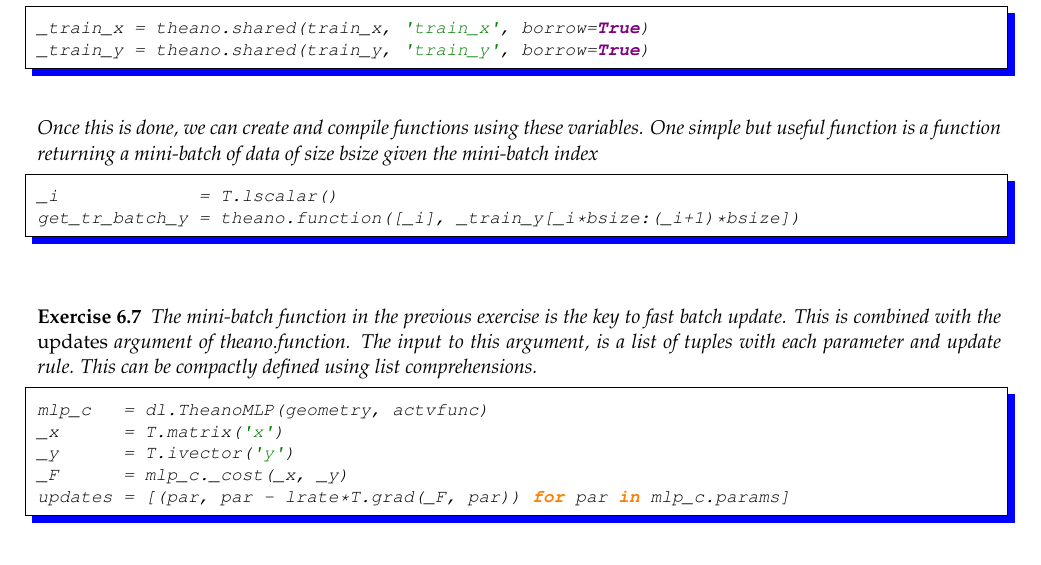
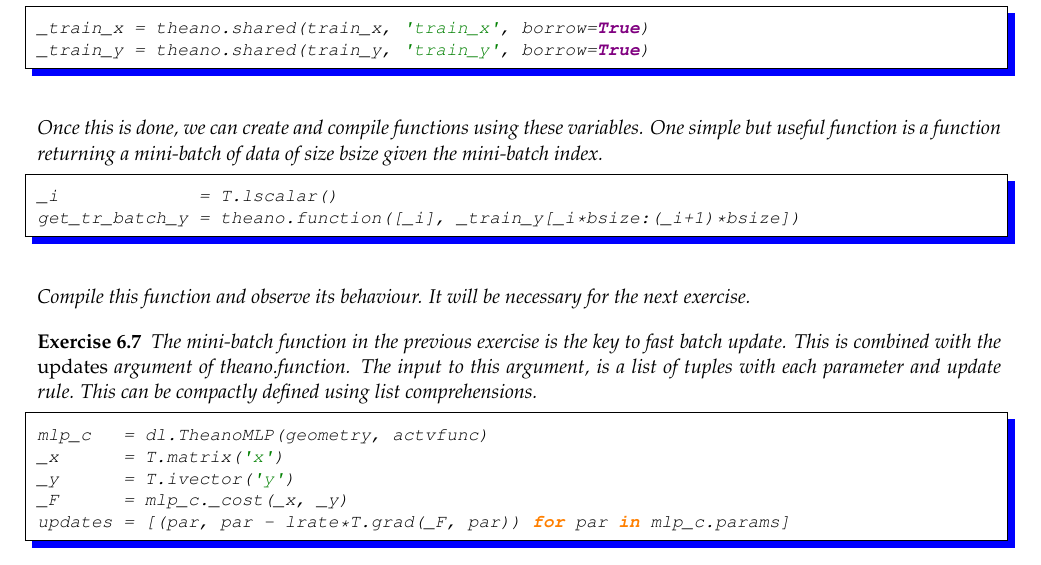
Before and after one commit to LxMLS/lxmls-guide, a LaTeX thesis (guide.tex, which reads pages/deep_learning.tex): part of page 110 of 115, cut so that both start at the same text. Compiled offline with pdfLaTeX.

Commit message:
Updates Ex. 6.6

```diff
--- a/pages/deep_learning.tex
+++ b/pages/deep_learning.tex
@@ -744,11 +744,12 @@ _train_y = theano.shared(train_y, 'train_y', borrow=True)
 \end{python}
 Once this is done, we can create and compile functions using these variables.
 One simple but useful function is a function returning a mini-batch of data
-of size bsize given the mini-batch index
+of size bsize given the mini-batch index.
 \begin{python}
 _i             = T.lscalar()
 get_tr_batch_y = theano.function([_i], _train_y[_i*bsize:(_i+1)*bsize])
 \end{python}
+Compile this function and observe its behaviour. It will be necessary for the next exercise.
 \end{exercise}
 
 \begin{exercise}
```
